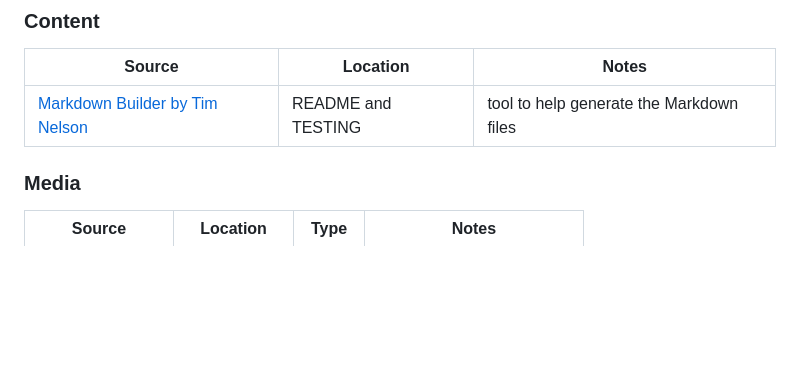
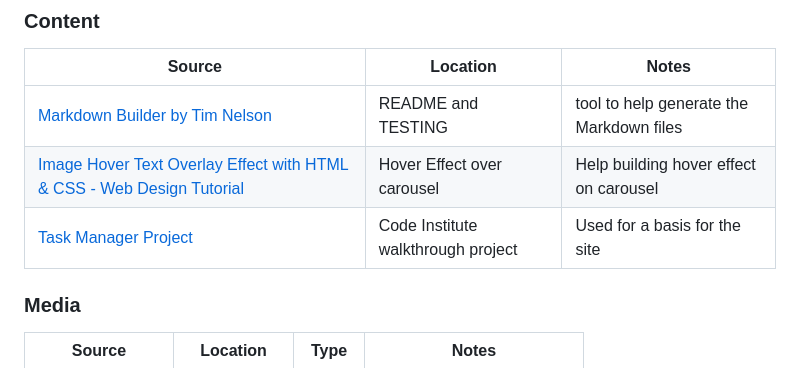
Before and after one commit to ThomG1/record_collectors_db, a Markdown page: README.md, the part around the change. Drawn GitHub-style; blank space fills up the shorter version.

Commit message:
Add credits to readme

```diff
--- a/README.md
+++ b/README.md
@@ -401,6 +401,9 @@ You can fork this repository by using the following steps:
 | Source | Location | Notes |
 | --- | --- | --- |
 | [Markdown Builder by Tim Nelson](https://traveltimn.github.io/markdown-builder) | README and TESTING | tool to help generate the Markdown files |
+| [Image Hover Text Overlay Effect with HTML & CSS - Web Design Tutorial](https://www.youtube.com/watch?v=exb2ab72Xhs) | Hover Effect over carousel | Help building hover effect on carousel |
+| [Task Manager Project](https://codeinstitute.net/) | Code Institute walkthrough project | Used for a basis for the site |
+
 
 
 ### Media
```
